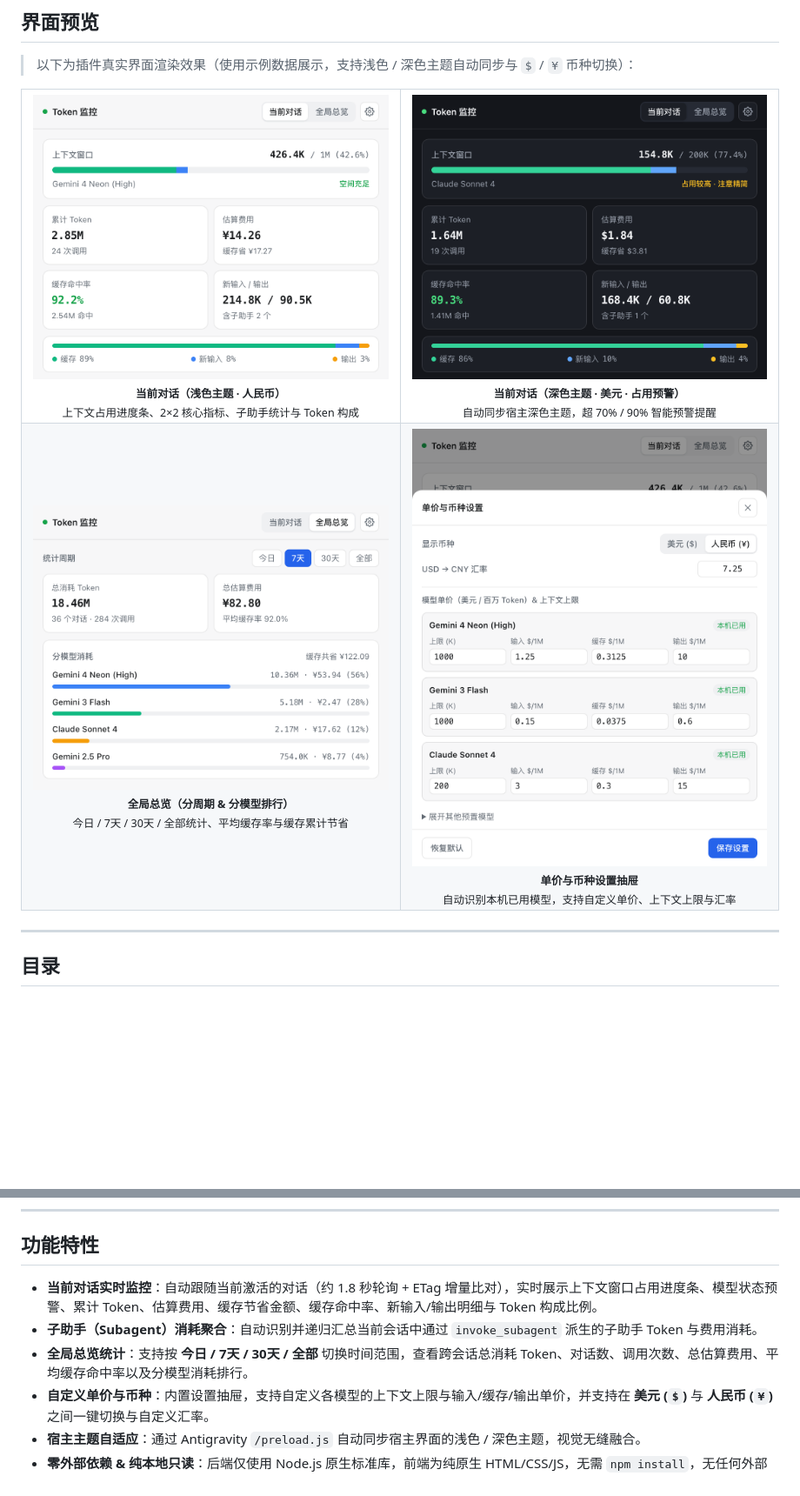
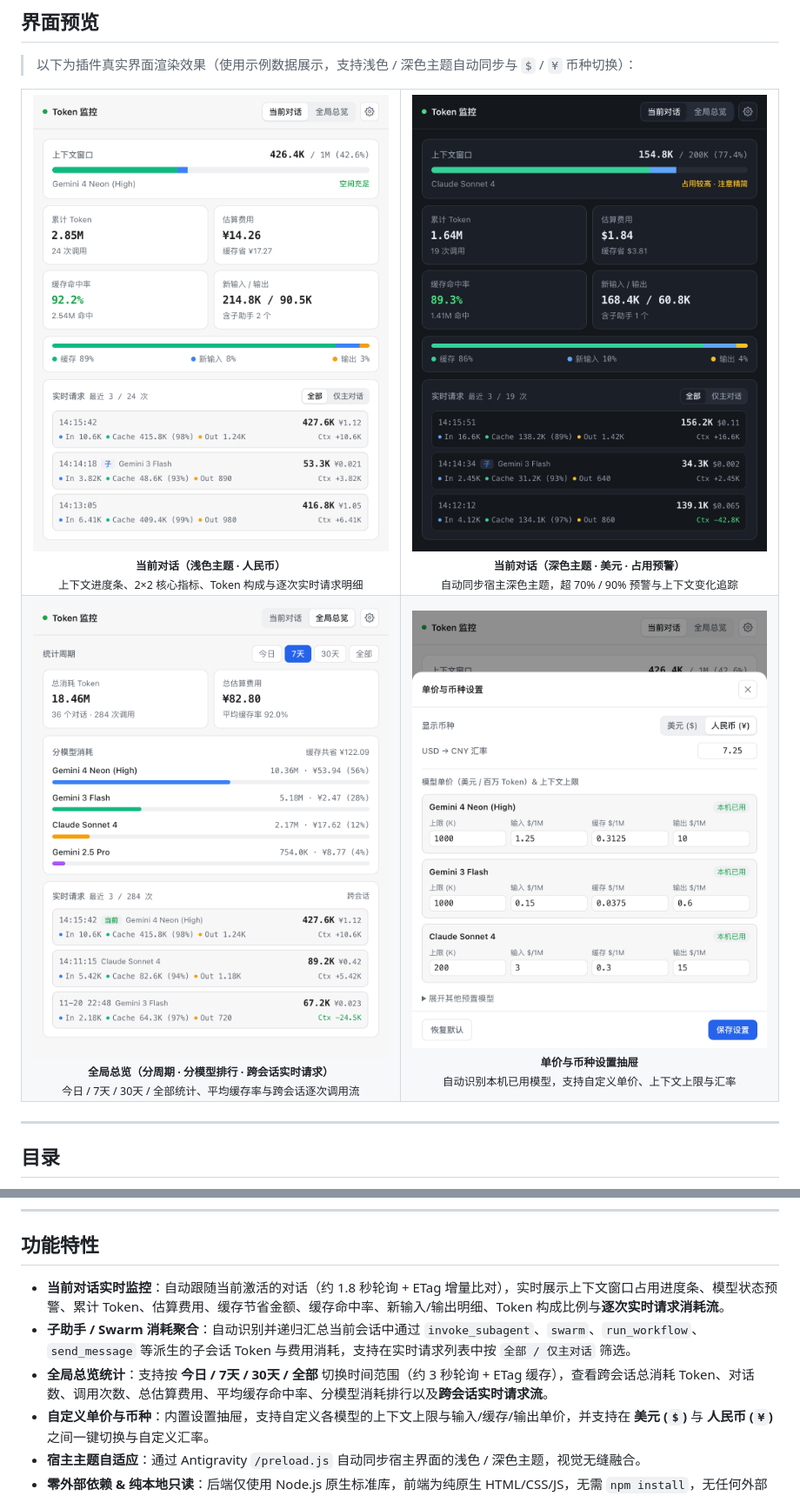
Before and after one commit to OriginNull/antigravity-token-monitor, a Markdown page: README.md, 2 parts joined by grey strips. Shown at 87% size. Rendered like a GitHub page; pictures changed too: assets/preview-current-dark.png, assets/preview-current-light.png, assets/preview-overview-light.png; blank space fills up the shorter version.

```diff
--- a/README.md
+++ b/README.md
@@ -17,19 +17,19 @@
     <td align="center" width="50%">
       <img src="assets/preview-current-light.png" alt="当前对话视图（浅色主题）" width="100%" />
       <br />
-      <sub><b>当前对话（浅色主题 · 人民币）</b><br />上下文占用进度条、2×2 核心指标、子助手统计与 Token 构成</sub>
+      <sub><b>当前对话（浅色主题 · 人民币）</b><br />上下文进度条、2×2 核心指标、Token 构成与逐次实时请求明细</sub>
     </td>
     <td align="center" width="50%">
       <img src="assets/preview-current-dark.png" alt="当前对话视图（深色主题 · 高占用预警）" width="100%" />
       <br />
-      <sub><b>当前对话（深色主题 · 美元 · 占用预警）</b><br />自动同步宿主深色主题，超 70% / 90% 智能预警提醒</sub>
+      <sub><b>当前对话（深色主题 · 美元 · 占用预警）</b><br />自动同步宿主深色主题，超 70% / 90% 预警与上下文变化追踪</sub>
     </td>
   </tr>
   <tr>
     <td align="center" width="50%">
       <img src="assets/preview-overview-light.png" alt="全局总览视图" width="100%" />
       <br />
-      <sub><b>全局总览（分周期 & 分模型排行）</b><br />今日 / 7天 / 30天 / 全部统计、平均缓存率与缓存累计节省</sub>
+      <sub><b>全局总览（分周期 · 分模型排行 · 跨会话实时请求）</b><br />今日 / 7天 / 30天 / 全部统计、平均缓存率与跨会话逐次调用流</sub>
     </td>
     <td align="center" width="50%">
       <img src="assets/preview-settings-light.png" alt="单价与币种设置抽屉" width="100%" />
@@ -67,9 +67,9 @@
 
 ## 功能特性
 
-- **当前对话实时监控**：自动跟随当前激活的对话（约 1.8 秒轮询 + ETag 增量比对），实时展示上下文窗口占用进度条、模型状态预警、累计 Token、估算费用、缓存节省金额、缓存命中率、新输入/输出明细与 Token 构成比例。
-- **子助手（Subagent）消耗聚合**：自动识别并递归汇总当前会话中通过 `invoke_subagent` 派生的子助手 Token 与费用消耗。
-- **全局总览统计**：支持按 **今日 / 7天 / 30天 / 全部** 切换时间范围，查看跨会话总消耗 Token、对话数、调用次数、总估算费用、平均缓存命中率以及分模型消耗排行。
+- **当前对话实时监控**：自动跟随当前激活的对话（约 1.8 秒轮询 + ETag 增量比对），实时展示上下文窗口占用进度条、模型状态预警、累计 Token、估算费用、缓存节省金额、缓存命中率、新输入/输出明细、Token 构成比例与**逐次实时请求消耗流**。
+- **子助手 / Swarm 消耗聚合**：自动识别并递归汇总当前会话中通过 `invoke_subagent`、`swarm`、`run_workflow`、`send_message` 等派生的子会话 Token 与费用消耗，支持在实时请求列表中按 `全部 / 仅主对话` 筛选。
+- **全局总览统计**：支持按 **今日 / 7天 / 30天 / 全部** 切换时间范围（约 3 秒轮询 + ETag 缓存），查看跨会话总消耗 Token、对话数、调用次数、总估算费用、平均缓存命中率、分模型消耗排行以及**跨会话实时请求流**。
 - **自定义单价与币种**：内置设置抽屉，支持自定义各模型的上下文上限与输入/缓存/输出单价，并支持在 **美元 (`$`)** 与 **人民币 (`¥`)** 之间一键切换与自定义汇率。
 - **宿主主题自适应**：通过 Antigravity `/preload.js` 自动同步宿主界面的浅色 / 深色主题，视觉无缝融合。
 - **零外部依赖 & 纯本地只读**：后端仅使用 Node.js 原生标准库，前端为纯原生 HTML/CSS/JS，无需 `npm install`，无任何外部网络请求。
```
Also changed, not shown: other parts of README.md (+5 -3 lines), 4 other files.
